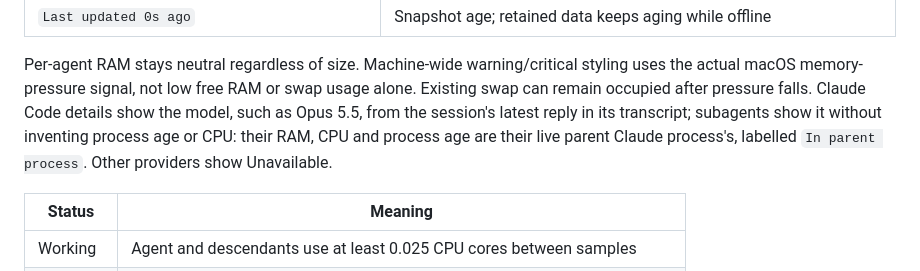
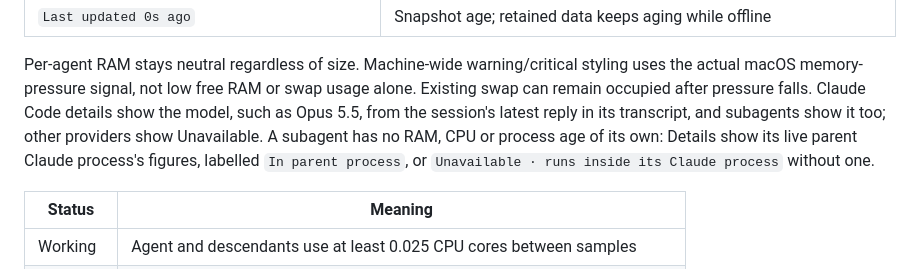
Before and after one commit to yukinoda/swarmview, a Markdown page: GUIDE.md, the part around the change. GitHub-like rendering.

Commit message:
docs: state worker figures plainly in GUIDE

```diff
--- a/GUIDE.md
+++ b/GUIDE.md
@@ -25,9 +25,10 @@ Per-agent RAM stays neutral regardless of size. Machine-wide warning/critical
 styling uses the actual macOS memory-pressure signal, not low free RAM or swap
 usage alone. Existing swap can remain occupied after pressure falls. Claude Code
 details show the model, such as Opus 5.5, from the session's latest reply in its
-transcript; subagents show it without inventing process age or CPU: their RAM,
-CPU and process age are their live parent Claude process's, labelled
-`In parent process`. Other providers show Unavailable.
+transcript, and subagents show it too; other providers show Unavailable. A
+subagent has no RAM, CPU or process age of its own: Details show its live parent
+Claude process's figures, labelled `In parent process`, or
+`Unavailable · runs inside its Claude process` without one.
 
 | Status | Meaning |
 | --- | --- |
```
